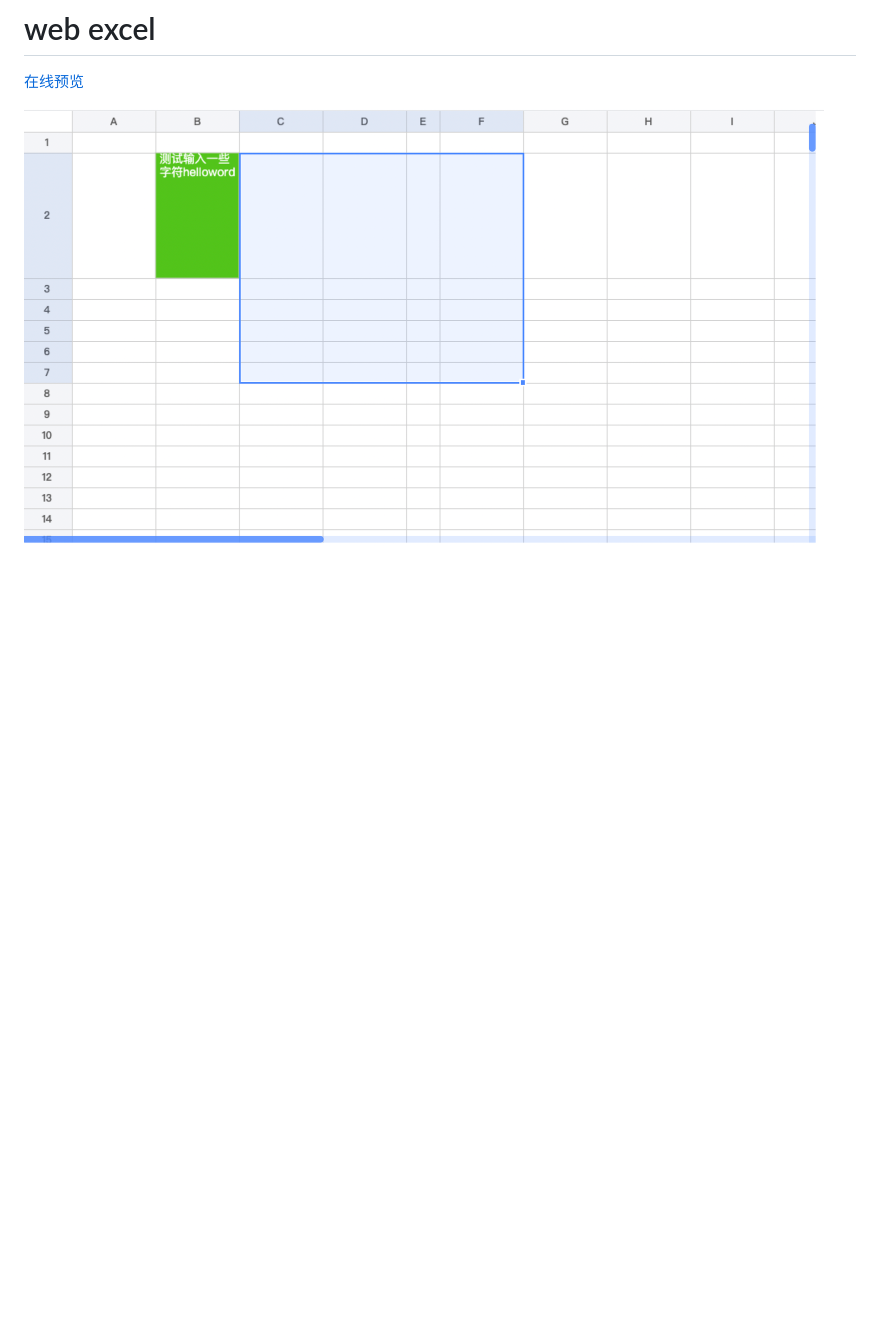
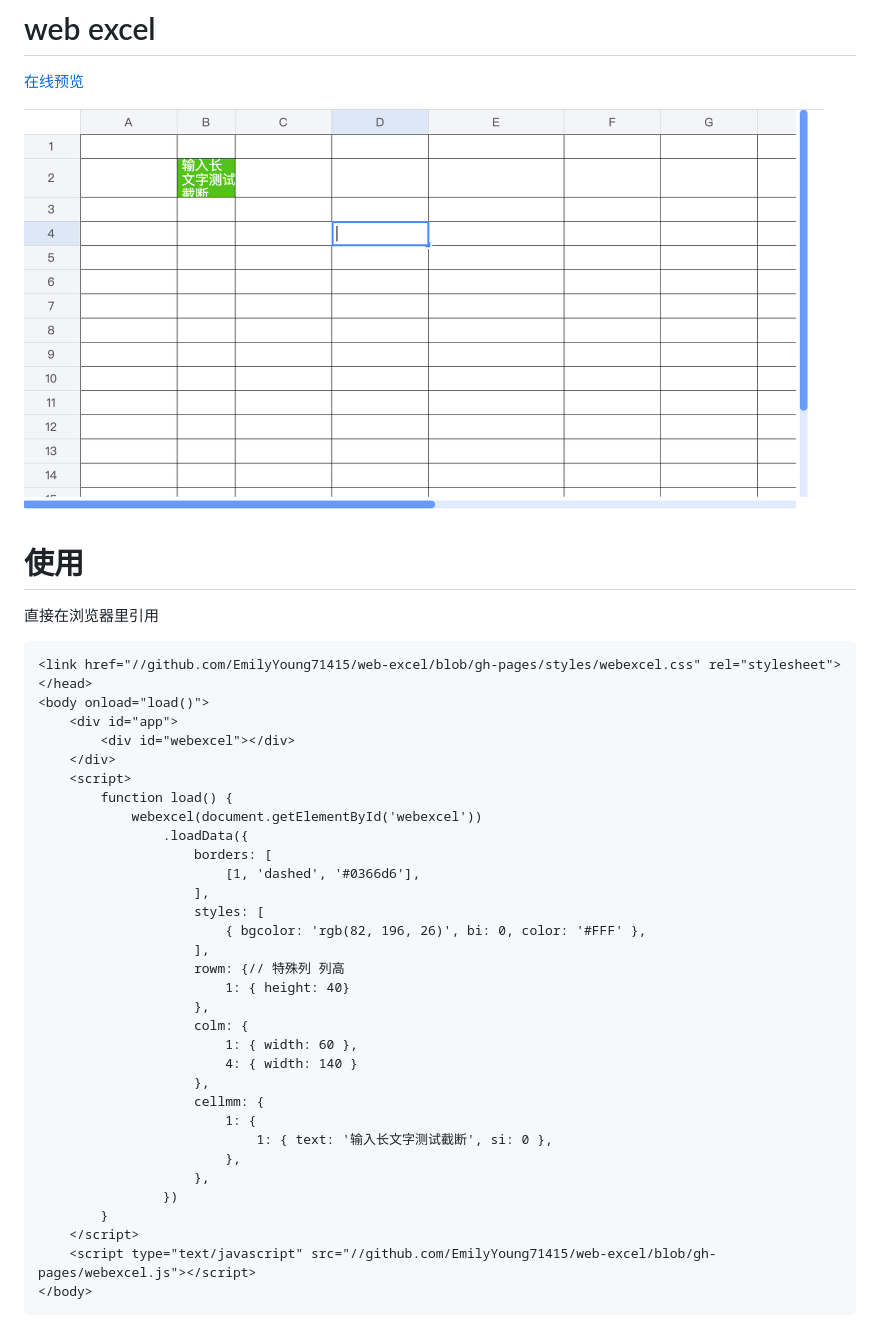
Before and after one commit to EmilyYoung71415/web-excel, a Markdown page: README.md, the part around the change printed below. GitHub-like rendering; pictures changed too: screenshots/版本1效果图.png; blank space fills up the shorter version.

````diff
--- a/README.md
+++ b/README.md
@@ -4,3 +4,43 @@
 
 <img src="./screenshots/版本1效果图.png" width="800" heght="600"/>
 
+使用
+===
+
+直接在浏览器里引用
+
+```html
+<link href="//github.com/EmilyYoung71415/web-excel/blob/gh-pages/styles/webexcel.css" rel="stylesheet"></head>
+<body onload="load()">
+    <div id="app">
+        <div id="webexcel"></div>
+    </div>
+    <script>
+        function load() {
+            webexcel(document.getElementById('webexcel'))
+                .loadData({
+                    borders: [
+                        [1, 'dashed', '#0366d6'],
+                    ],
+                    styles: [
+                        { bgcolor: 'rgb(82, 196, 26)', bi: 0, color: '#FFF' },
+                    ],
+                    rowm: {// 特殊列 列高
+                        1: { height: 40}
+                    },
+                    colm: {
+                        1: { width: 60 },
+                        4: { width: 140 }
+                    },
+                    cellmm: {
+                        1: {
+                            1: { text: '输入长文字测试截断', si: 0 },
+                        },
+                    },
+                })
+        }
+    </script>
+    <script type="text/javascript" src="//github.com/EmilyYoung71415/web-excel/blob/gh-pages/webexcel.js"></script>
+</body>
+```
+
````
Also changed, not shown: other parts of README.md (+69 -1 lines), CHANGELOG.md (+15 -4 lines).
